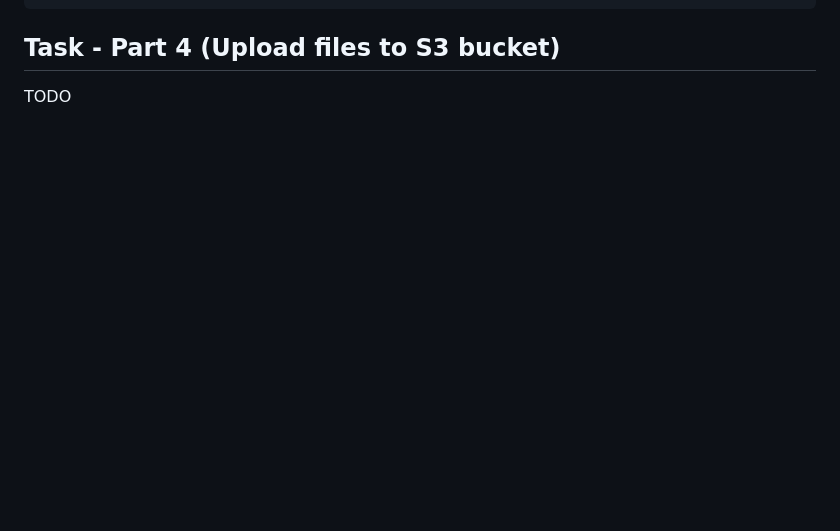
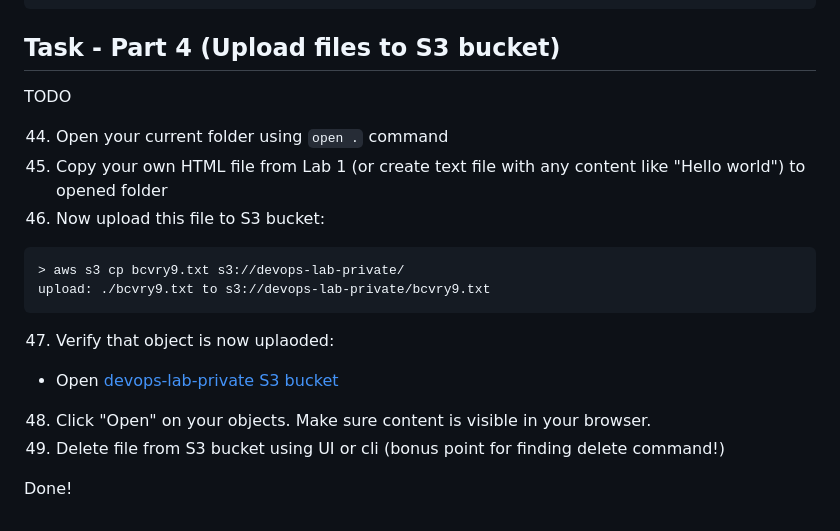
Before and after one commit to safonovklim/devops-labs, a Markdown page: 3_aws/README.md, the part around the change. Drawn GitHub-style; blank space fills up the shorter version.

Commit message:
fix: add s3 instructions

````diff
--- a/3_aws/README.md
+++ b/3_aws/README.md
@@ -168,3 +168,22 @@ Instruction: https://docs.aws.amazon.com/cli/latest/userguide/getting-started-in
 ## Task - Part 4 (Upload files to S3 bucket)
 
 TODO
+
+44. Open your current folder using `open .` command
+45. Copy your own HTML file from Lab 1 (or create text file with any content like "Hello world") to opened folder
+46. Now upload this file to S3 bucket:
+
+```
+> aws s3 cp bcvry9.txt s3://devops-lab-private/
+upload: ./bcvry9.txt to s3://devops-lab-private/bcvry9.txt
+```
+
+47. Verify that object is now uplaoded:
+
+- Open [devops-lab-private S3 bucket](https://us-east-1.console.aws.amazon.com/s3/buckets/devops-lab-private?region=us-east-1&bucketType=general&tab=objects)
+
+48. Click "Open" on your objects. Make sure content is visible in your browser.
+49. Delete file from S3 bucket using UI or cli (bonus point for finding delete command!)
+
+
+Done!
````
